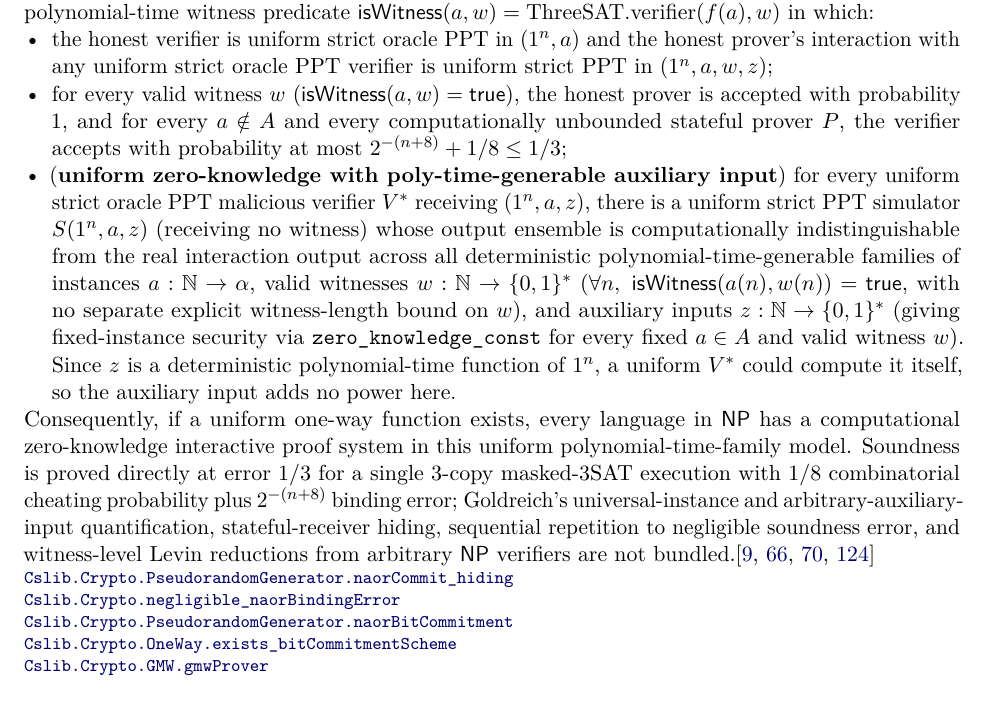
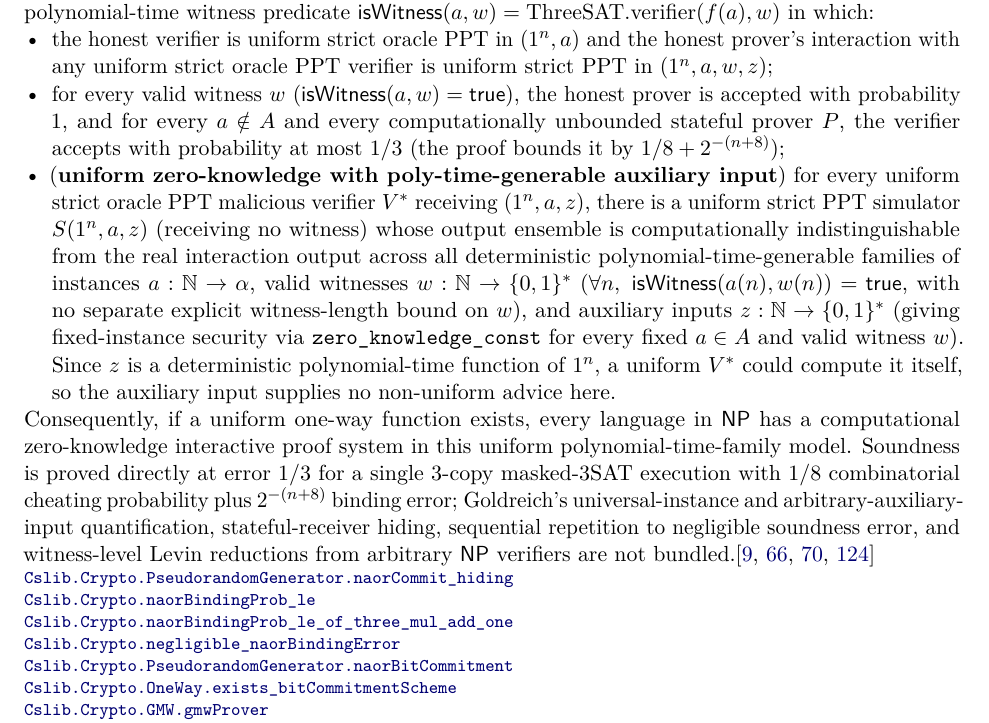
Before and after one commit to SamuelSchlesinger/complexitylib2, a LaTeX document (paper/main.tex, which reads paper/sections/crypto.tex): part of page 63 of 141, cut so that both start at the same text. Compiled offline with pdfLaTeX.

Commit message:
doc(crypto): tighten GMW soundness, auxiliary-input and commitment wording
The linked soundness statements give 1/3; the finer 1/8 + 2^{-(n+8)} bound is
now attributed to the proof. Link the Naor binding bounds, qualify the README
entry, and correct the test comment about unconditional commitments.

```diff
--- a/paper/sections/crypto.tex
+++ b/paper/sections/crypto.tex
@@ -196,8 +196,8 @@ $\mathsf{isWitness}(a,w)=\mathrm{ThreeSAT.verifier}(f(a),w)$ in which:
   PPT in $(1^n,a,w,z)$;
 \item for every valid witness $w$ ($\mathsf{isWitness}(a,w)=\mathsf{true}$), the honest prover is
   accepted with probability $1$, and for every $a\notin A$ and every computationally
-  unbounded stateful prover $P$, the verifier accepts with probability at most
-  $2^{-(n+8)}+1/8\le 1/3$;
+  unbounded stateful prover $P$, the verifier accepts with probability at most $1/3$ (the
+  proof bounds it by $1/8+2^{-(n+8)}$);
 \item (\textbf{uniform zero-knowledge with poly-time-generable auxiliary input}) for every uniform
   strict oracle PPT malicious verifier $V^*$ receiving $(1^n,a,z)$, there is a uniform strict PPT
   simulator $S(1^n,a,z)$ (receiving no witness) whose output ensemble is computationally
@@ -207,7 +207,7 @@ $\mathsf{isWitness}(a,w)=\mathrm{ThreeSAT.verifier}(f(a),w)$ in which:
   separate explicit witness-length bound on $w$), and auxiliary inputs $z:\mathbb N\to\{0,1\}^*$
   (giving fixed-instance security via \texttt{zero\_knowledge\_const} for every fixed $a\in A$ and
   valid witness $w$). Since $z$ is a deterministic polynomial-time function of $1^n$, a uniform
-  $V^*$ could compute it itself, so the auxiliary input adds no power here.
+  $V^*$ could compute it itself, so the auxiliary input supplies no non-uniform advice here.
 \end{itemize}
 Consequently, if a uniform one-way function exists, every language in $\cc{NP}$ has a computational
 zero-knowledge interactive proof system in this uniform polynomial-time-family model. Soundness is
@@ -217,6 +217,8 @@ arbitrary-auxiliary-input quantification, stateful-receiver hiding, sequential r
 negligible soundness error, and witness-level Levin reductions from arbitrary $\cc{NP}$ verifiers are
 not bundled.\citep{Naor1991,GoldreichMicaliWigderson1991,Goldreich2001,AroraBarak09}
 \declat{856a91a18409e5c4a98f0555e54c6ab1cf2c2bdf}{Complexity/Crypto/Computational/Commitment.lean}{169}{Cslib.Crypto.PseudorandomGenerator.naorCommit_hiding}
+\declat{90d22436758386601c1ac18c9e3f447085724635}{Complexity/Crypto/Computational/Commitment.lean}{281}{Cslib.Crypto.naorBindingProb_le}
+\declat{90d22436758386601c1ac18c9e3f447085724635}{Complexity/Crypto/Computational/Commitment.lean}{309}{Cslib.Crypto.naorBindingProb_le_of_three_mul_add_one}
 \declat{856a91a18409e5c4a98f0555e54c6ab1cf2c2bdf}{Complexity/Crypto/Computational/Commitment.lean}{326}{Cslib.Crypto.negligible_naorBindingError}
 \declat{856a91a18409e5c4a98f0555e54c6ab1cf2c2bdf}{Complexity/Crypto/Computational/Commitment.lean}{884}{Cslib.Crypto.PseudorandomGenerator.naorBitCommitment}
 \declat{856a91a18409e5c4a98f0555e54c6ab1cf2c2bdf}{Complexity/Crypto/Computational/Commitment.lean}{909}{Cslib.Crypto.OneWay.exists_bitCommitmentScheme}
```
Also changed, not shown: ROADMAP.md (+1 -1 lines), README.md, 1 other file.
